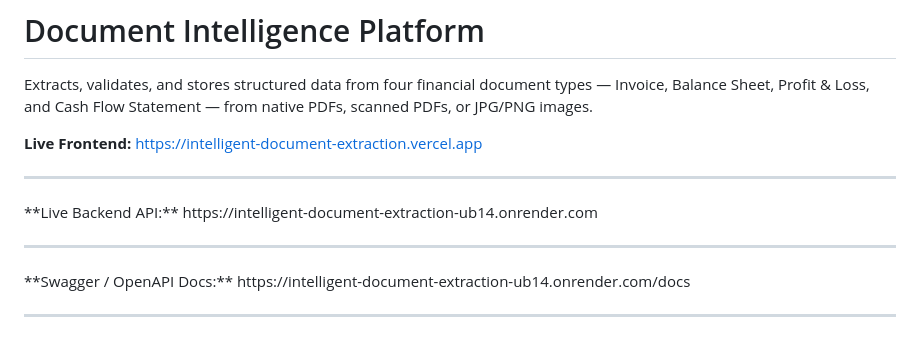
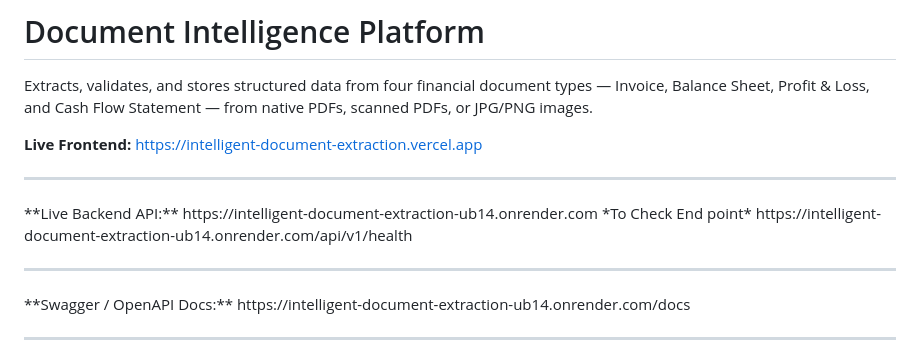
Before and after one commit to princebhandarii/Intelligent-Document-Extraction, a Markdown page: README.md, the part around the change. Rendered like a GitHub page.

```diff
--- a/README.md
+++ b/README.md
@@ -7,6 +7,8 @@ scanned PDFs, or JPG/PNG images.
 **Live Frontend:** https://intelligent-document-extraction.vercel.app
 <hr>
 **Live Backend API:** https://intelligent-document-extraction-ub14.onrender.com
+*To Check End point*
+https://intelligent-document-extraction-ub14.onrender.com/api/v1/health
 <hr>
 **Swagger / OpenAPI Docs:** https://intelligent-document-extraction-ub14.onrender.com/docs
 <hr>
```
